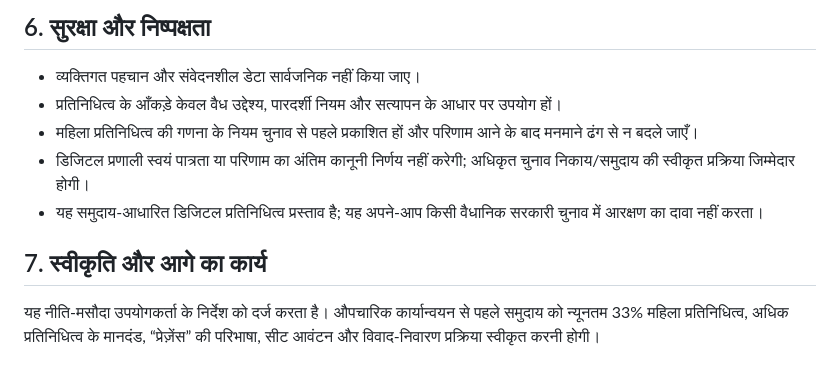
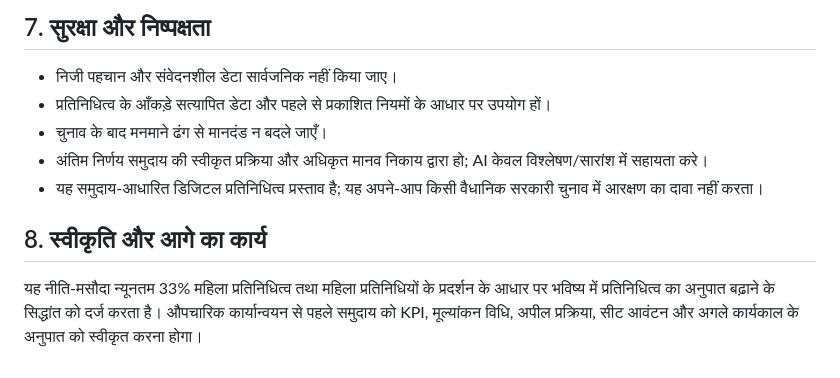
Before and after one commit to ajaysingh132/gbsbforyou-constitution, a Markdown page: docs/core/WOMEN-REPRESENTATION-POLICY.md, the part around one of its changes. GitHub-like rendering.

```diff
--- a/docs/core/WOMEN-REPRESENTATION-POLICY.md
+++ b/docs/core/WOMEN-REPRESENTATION-POLICY.md
@@ -42,10 +59,10 @@
 
-## 6. सुरक्षा और निष्पक्षता
-- व्यक्तिगत पहचान और संवेदनशील डेटा सार्वजनिक नहीं किया जाए।
-- प्रतिनिधित्व के आँकड़े केवल वैध उद्देश्य, पारदर्शी नियम और सत्यापन के आधार पर उपयोग हों।
-- महिला प्रतिनिधित्व की गणना के नियम चुनाव से पहले प्रकाशित हों और परिणाम आने के बाद मनमाने ढंग से न बदले जाएँ।
-- डिजिटल प्रणाली स्वयं पात्रता या परिणाम का अंतिम कानूनी निर्णय नहीं करेगी; अधिकृत चुनाव निकाय/समुदाय की स्वीकृत प्रक्रिया जिम्मेदार होगी।
+## 7. सुरक्षा और निष्पक्षता
+- निजी पहचान और संवेदनशील डेटा सार्वजनिक नहीं किया जाए।
+- प्रतिनिधित्व के आँकड़े सत्यापित डेटा और पहले से प्रकाशित नियमों के आधार पर उपयोग हों।
+- चुनाव के बाद मनमाने ढंग से मानदंड न बदले जाएँ।
+- अंतिम निर्णय समुदाय की स्वीकृत प्रक्रिया और अधिकृत मानव निकाय द्वारा हो; AI केवल विश्लेषण/सारांश में सहायता करे।
 - यह समुदाय-आधारित डिजिटल प्रतिनिधित्व प्रस्ताव है; यह अपने-आप किसी वैधानिक सरकारी चुनाव में आरक्षण का दावा नहीं करता।
 
-## 7. स्वीकृति और आगे का कार्य
-यह नीति-मसौदा उपयोगकर्ता के निर्देश को दर्ज करता है। औपचारिक कार्यान्वयन से पहले समुदाय को न्यूनतम 33% महिला प्रतिनिधित्व, अधिक प्रतिनिधित्व के मानदंड, “प्रेज़ेंस” की परिभाषा, सीट आवंटन और विवाद-निवारण प्रक्रिया स्वीकृत करनी होगी।
+## 8. स्वीकृति और आगे का कार्य
+यह नीति-मसौदा न्यूनतम 33% महिला प्रतिनिधित्व तथा महिला प्रतिनिधियों के प्रदर्शन के आधार पर भविष्य में प्रतिनिधित्व का अनुपात बढ़ाने के सिद्धांत को दर्ज करता है। औपचारिक कार्यान्वयन से पहले समुदाय को KPI, मूल्यांकन विधि, अपील प्रक्रिया, सीट आवंटन और अगले कार्यकाल के अनुपात को स्वीकृत करना होगा।
```
Also changed, not shown: other parts of docs/core/WOMEN-REPRESENTATION-POLICY.md (+40 -23 lines).
